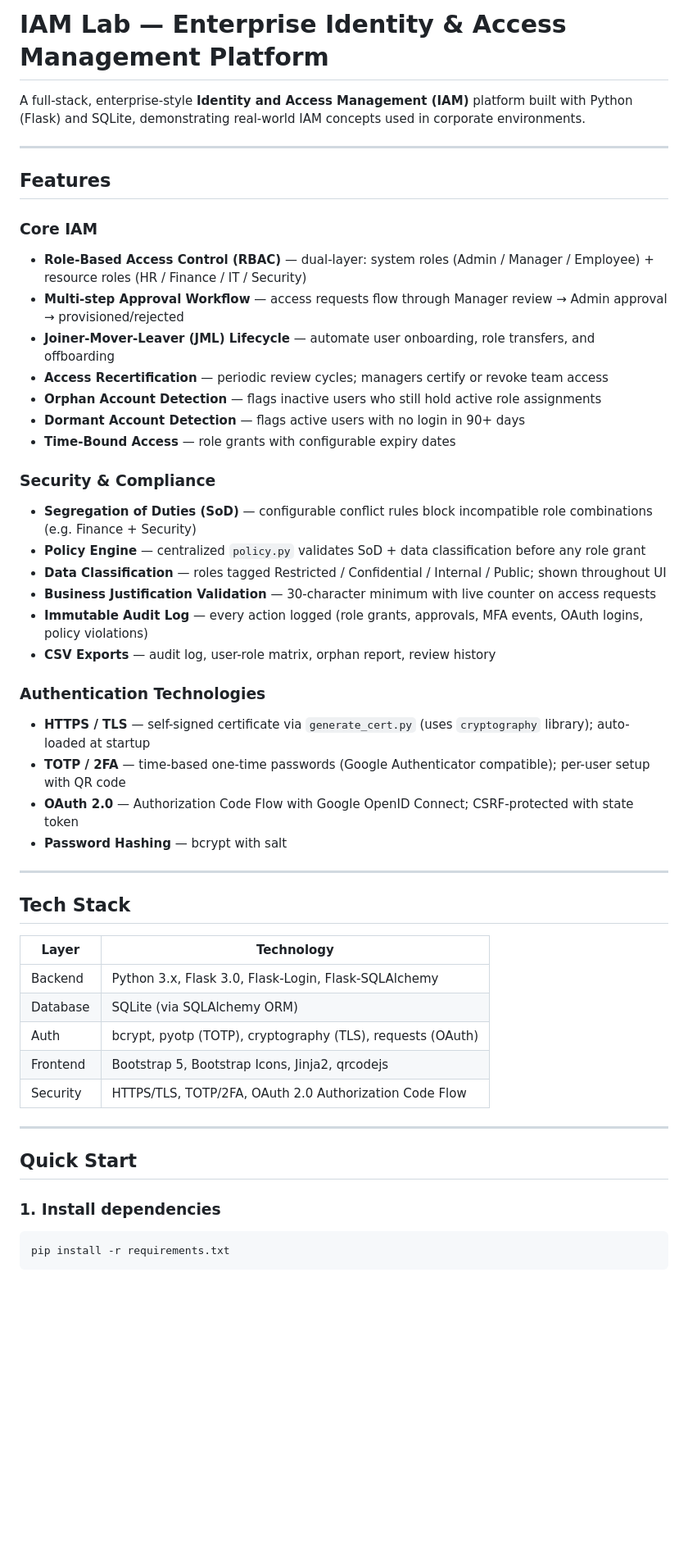
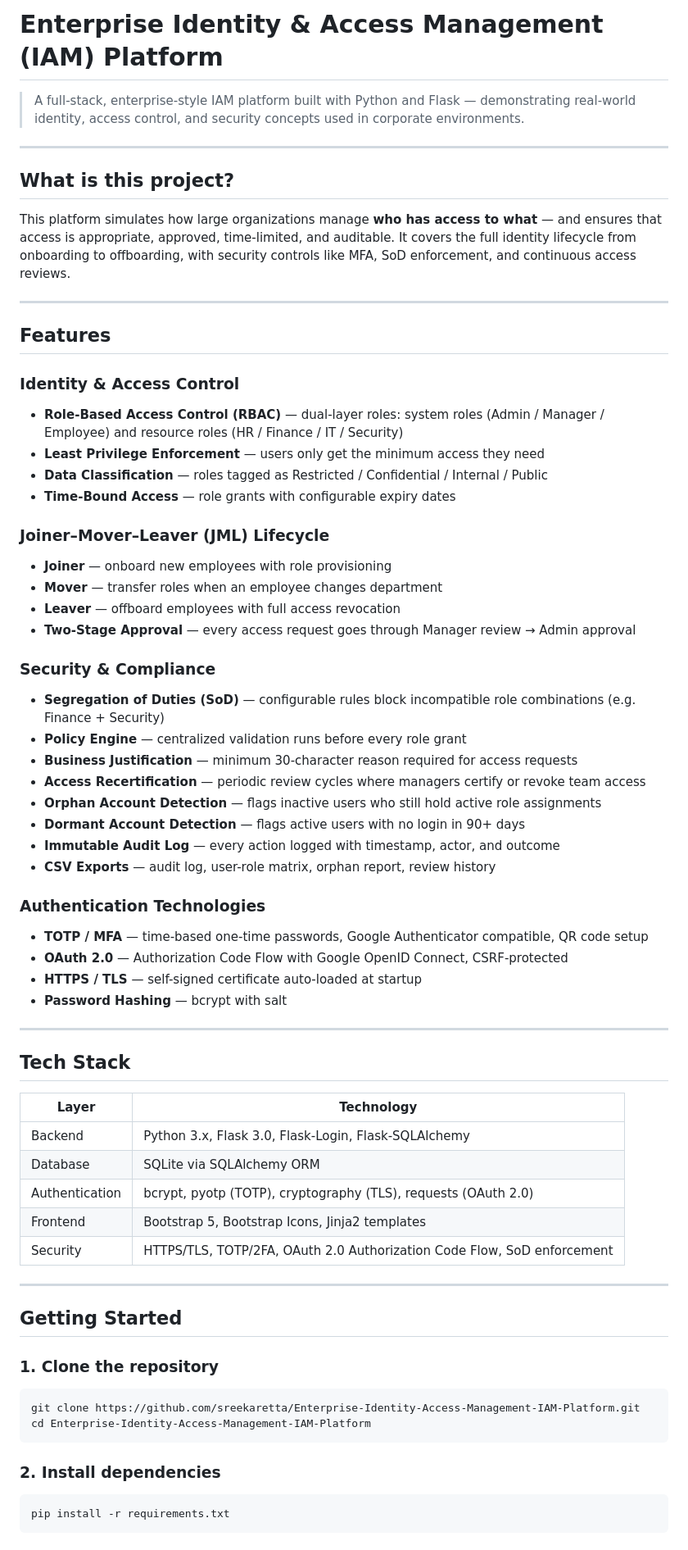
Before and after one commit to sreekaretta/Enterprise-Identity-Access-Management-IAM-Platform, a Markdown page: README.md, the part around one of its changes. Shown at 82% size. Rendered like a GitHub page; blank space fills up the shorter version.

````diff
--- a/README.md
+++ b/README.md
@@ -1,32 +1,43 @@
-# IAM Lab — Enterprise Identity & Access Management Platform
+# Enterprise Identity & Access Management (IAM) Platform
 
-A full-stack, enterprise-style **Identity and Access Management (IAM)** platform built with Python (Flask) and SQLite, demonstrating real-world IAM concepts used in corporate environments.
+> A full-stack, enterprise-style IAM platform built with Python and Flask — demonstrating real-world identity, access control, and security concepts used in corporate environments.
+
+---
+
+## What is this project?
+
+This platform simulates how large organizations manage **who has access to what** — and ensures that access is appropriate, approved, time-limited, and auditable. It covers the full identity lifecycle from onboarding to offboarding, with security controls like MFA, SoD enforcement, and continuous access reviews.
 
 ---
 
 ## Features
 
-### Core IAM
-- **Role-Based Access Control (RBAC)** — dual-layer: system roles (Admin / Manager / Employee) + resource roles (HR / Finance / IT / Security)
-- **Multi-step Approval Workflow** — access requests flow through Manager review → Admin approval → provisioned/rejected
-- **Joiner-Mover-Leaver (JML) Lifecycle** — automate user onboarding, role transfers, and offboarding
-- **Access Recertification** — periodic review cycles; managers certify or revoke team access
+### Identity & Access Control
+- **Role-Based Access Control (RBAC)** — dual-layer roles: system roles (Admin / Manager / Employee) and resource roles (HR / Finance / IT / Security)
+- **Least Privilege Enforcement** — users only get the minimum access they need
+- **Data Classification** — roles tagged as Restricted / Confidential / Internal / Public
+- **Time-Bound Access** — role grants with configurable expiry dates
+
+### Joiner–Mover–Leaver (JML) Lifecycle
+- **Joiner** — onboard new employees with role provisioning
+- **Mover** — transfer roles when an employee changes department
+- **Leaver** — offboard employees with full access revocation
+- **Two-Stage Approval** — every access request goes through Manager review → Admin approval
+
+### Security & Compliance
+- **Segregation of Duties (SoD)** — configurable rules block incompatible role combinations (e.g. Finance + Security)
+- **Policy Engine** — centralized validation runs before every role grant
+- **Business Justification** — minimum 30-character reason required for access requests
+- **Access Recertification** — periodic review cycles where managers certify or revoke team access
 - **Orphan Account Detection** — flags inactive users who still hold active role assignments
 - **Dormant Account Detection** — flags active users with no login in 90+ days
-- **Time-Bound Access** — role grants with configurable expiry dates
-
-### Security & Compliance
-- **Segregation of Duties (SoD)** — configurable conflict rules block incompatible role combinations (e.g. Finance + Security)
-- **Policy Engine** — centralized `policy.py` validates SoD + data classification before any role grant
-- **Data Classification** — roles tagged Restricted / Confidential / Internal / Public; shown throughout UI
-- **Business Justification Validation** — 30-character minimum with live counter on access requests
-- **Immutable Audit Log** — every action logged (role grants, approvals, MFA events, OAuth logins, policy violations)
+- **Immutable Audit Log** — every action logged with timestamp, actor, and outcome
 - **CSV Exports** — audit log, user-role matrix, orphan report, review history
 
 ### Authentication Technologies
-- **HTTPS / TLS** — self-signed certificate via `generate_cert.py` (uses `cryptography` library); auto-loaded at startup
-- **TOTP / 2FA** — time-based one-time passwords (Google Authenticator compatible); per-user setup with QR code
-- **OAuth 2.0** — Authorization Code Flow with Google OpenID Connect; CSRF-protected with state token
+- **TOTP / MFA** — time-based one-time passwords, Google Authenticator compatible, QR code setup
+- **OAuth 2.0** — Authorization Code Flow with Google OpenID Connect, CSRF-protected
+- **HTTPS / TLS** — self-signed certificate auto-loaded at startup
 - **Password Hashing** — bcrypt with salt
 
 ---
@@ -36,16 +47,22 @@ A full-stack, enterprise-style **Identity and Access Management (IAM)** platform
 | Layer | Technology |
 |---|---|
 | Backend | Python 3.x, Flask 3.0, Flask-Login, Flask-SQLAlchemy |
-| Database | SQLite (via SQLAlchemy ORM) |
-| Auth | bcrypt, pyotp (TOTP), cryptography (TLS), requests (OAuth) |
-| Frontend | Bootstrap 5, Bootstrap Icons, Jinja2, qrcodejs |
-| Security | HTTPS/TLS, TOTP/2FA, OAuth 2.0 Authorization Code Flow |
+| Database | SQLite via SQLAlchemy ORM |
+| Authentication | bcrypt, pyotp (TOTP), cryptography (TLS), requests (OAuth 2.0) |
+| Frontend | Bootstrap 5, Bootstrap Icons, Jinja2 templates |
+| Security | HTTPS/TLS, TOTP/2FA, OAuth 2.0 Authorization Code Flow, SoD enforcement |
 
 ---
 
-## Quick Start
+## Getting Started
 
-### 1. Install dependencies
+### 1. Clone the repository
+```bash
+git clone https://github.com/sreekaretta/Enterprise-Identity-Access-Management-IAM-Platform.git
+cd Enterprise-Identity-Access-Management-IAM-Platform
+```
+
+### 2. Install dependencies
 ```bash
 pip install -r requirements.txt
 ```
````
Also changed, not shown: other parts of README.md (+65 -54 lines).
